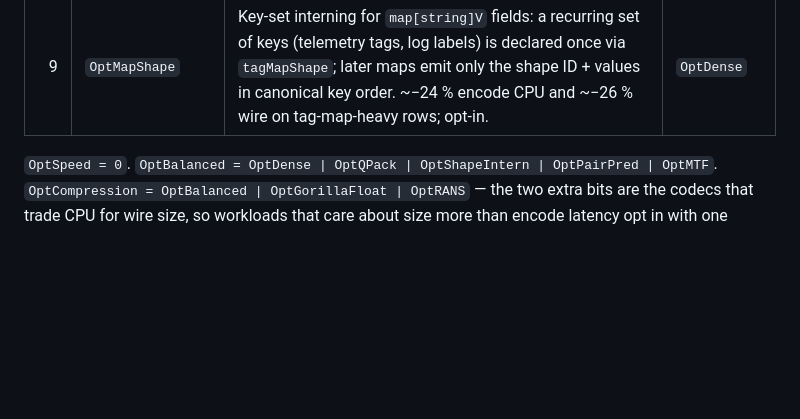
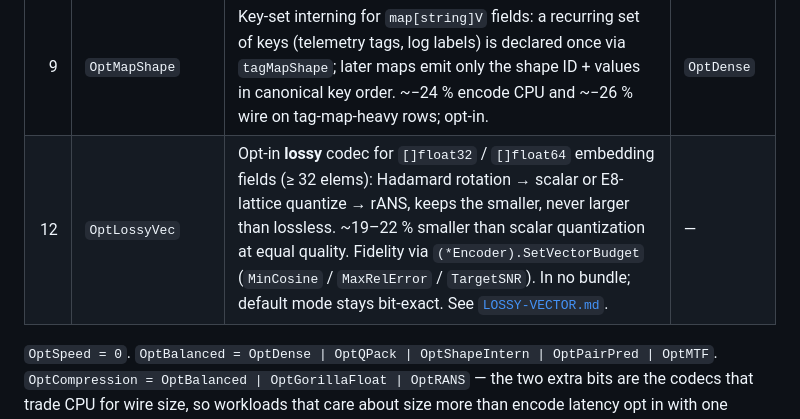
Before and after one commit to alex60217101990/qdf, a Markdown page: docs/GUIDE.md, the part around the change. GitHub-like rendering; blank space fills up the shorter version.

```diff
--- a/docs/GUIDE.md
+++ b/docs/GUIDE.md
@@ -122,6 +122,7 @@ order:
 |  6  | `OptRANS` | Order-0 rANS entropy pass over the whole body, applied only when it shrinks (`FlagRANS`) — never larger, ~4–6× CPU where it fires, whole-buffer (not streaming) | — |
 |  7  | `OptFSST` | FSST substring-level codec for high-cardinality columnar string columns (URLs, log lines, paths); tried after the dictionary codec bails; never larger; columnar `[]struct` only | `OptQPack` + columnar |
 |  9  | `OptMapShape` | Key-set interning for `map[string]V` fields: a recurring set of keys (telemetry tags, log labels) is declared once via `tagMapShape`; later maps emit only the shape ID + values in canonical key order. ~−24 % encode CPU and ~−26 % wire on tag-map-heavy rows; opt-in. | `OptDense` |
+| 12  | `OptLossyVec` | Opt-in **lossy** codec for `[]float32` / `[]float64` embedding fields (≥ 32 elems): Hadamard rotation → scalar or E8-lattice quantize → rANS, keeps the smaller, never larger than lossless. ~19–22 % smaller than scalar quantization at equal quality. Fidelity via `(*Encoder).SetVectorBudget` (`MinCosine` / `MaxRelError` / `TargetSNR`). In no bundle; default mode stays bit-exact. See [`LOSSY-VECTOR.md`](LOSSY-VECTOR.md). | — |
 
 `OptSpeed = 0`. `OptBalanced = OptDense | OptQPack | OptShapeIntern
 | OptPairPred | OptMTF`. `OptCompression = OptBalanced | OptGorillaFloat
```
Also changed, not shown: docs/CHOOSING.md (+18 -1 lines).
